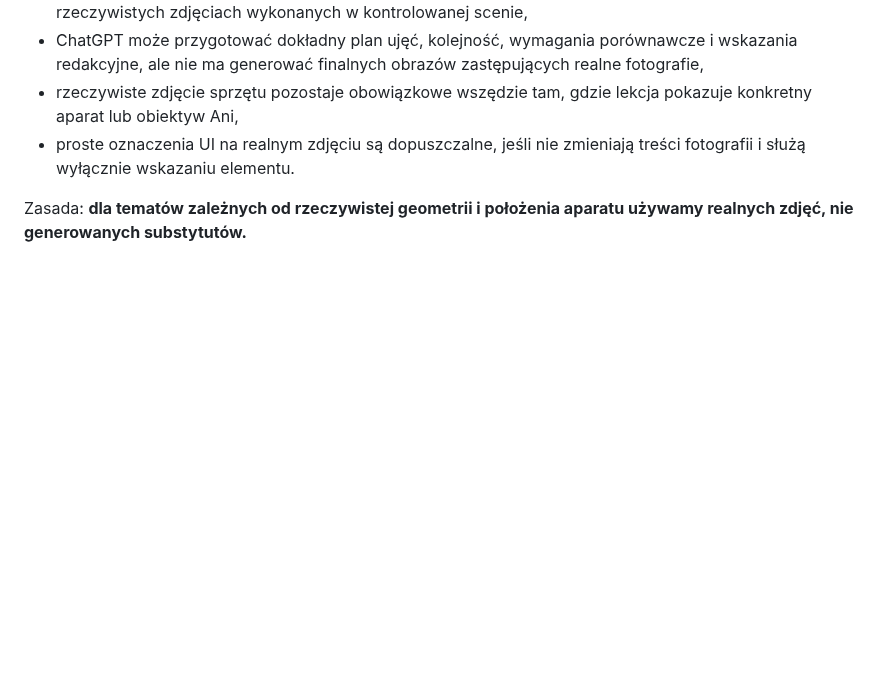
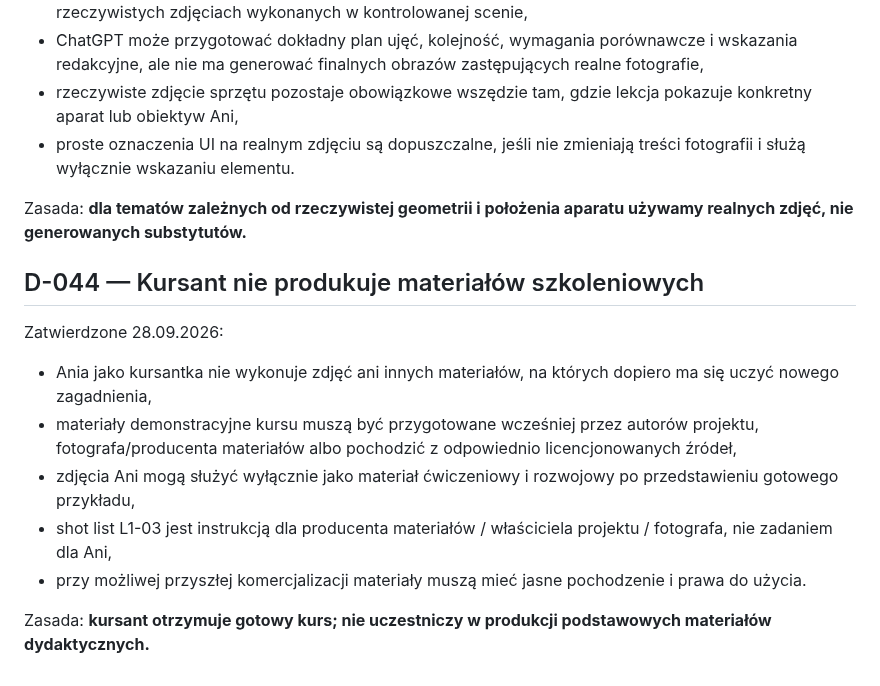
Before and after one commit to LionMielec/Canon-RP-Kurs, a Markdown page: docs/09_DECISIONS.md, the part around the change. Drawn GitHub-style; blank space fills up the shorter version.

Commit message:
Formalize learner-independent course asset production

```diff
--- a/docs/09_DECISIONS.md
+++ b/docs/09_DECISIONS.md
@@ -471,3 +471,15 @@ Zatwierdzone 28.09.2026:
 - proste oznaczenia UI na realnym zdjęciu są dopuszczalne, jeśli nie zmieniają treści fotografii i służą wyłącznie wskazaniu elementu.
 
 Zasada: **dla tematów zależnych od rzeczywistej geometrii i położenia aparatu używamy realnych zdjęć, nie generowanych substytutów.**
+
+
+## D-044 — Kursant nie produkuje materiałów szkoleniowych
+Zatwierdzone 28.09.2026:
+
+- Ania jako kursantka nie wykonuje zdjęć ani innych materiałów, na których dopiero ma się uczyć nowego zagadnienia,
+- materiały demonstracyjne kursu muszą być przygotowane wcześniej przez autorów projektu, fotografa/producenta materiałów albo pochodzić z odpowiednio licencjonowanych źródeł,
+- zdjęcia Ani mogą służyć wyłącznie jako materiał ćwiczeniowy i rozwojowy po przedstawieniu gotowego przykładu,
+- shot list L1-03 jest instrukcją dla producenta materiałów / właściciela projektu / fotografa, nie zadaniem dla Ani,
+- przy możliwej przyszłej komercjalizacji materiały muszą mieć jasne pochodzenie i prawa do użycia.
+
+Zasada: **kursant otrzymuje gotowy kurs; nie uczestniczy w produkcji podstawowych materiałów dydaktycznych.**
```
